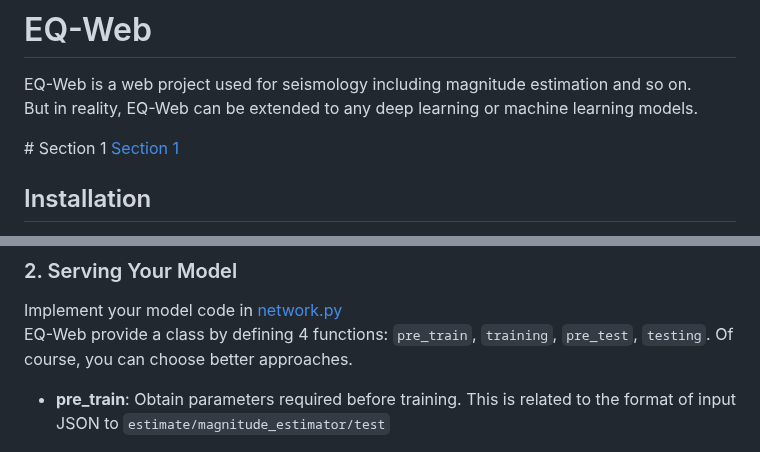
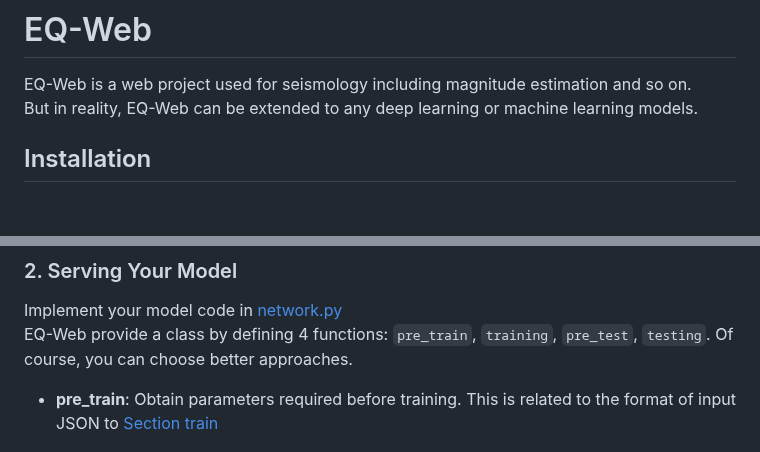
Before and after one commit to czw1296924847/EQ-Web, a Markdown page: README.md, 2 parts joined by grey strips. Drawn GitHub-style; blank space fills up the shorter version.

```diff
--- a/README.md
+++ b/README.md
@@ -2,8 +2,6 @@
 EQ-Web is a web project used for seismology including magnitude estimation and so on. <br>
 But in reality, EQ-Web can be extended to any deep learning or machine learning models. <br>
 
-#<a name="section-1"></a> Section 1
-[Section 1](#section-1)
 
 ## Installation
 EQ-Web is based on [Django](https://docs.djangoproject.com) and [Django REST framework](https://www.django-rest-framework.org/). You can obtain relevant tutorials from [Machine Learning with Django](https://www.deploymachinelearning.com/).<br>
@@ -159,7 +158,7 @@ Define your own model structure in [net.py](https://github.com/czw1296924847/EQ-
 Implement your model code in [network.py](https://github.com/czw1296924847/EQ-Web/blob/main/estimate/network.py) <br>
 EQ-Web provide a class by defining 4 functions: `pre_train`, `training`, `pre_test`, `testing`. Of course, you can choose better approaches. <br>
 
-- **pre_train**: Obtain parameters required before training. This is related to the format of input JSON to `estimate/magnitude_estimator/test` <br>
+- **pre_train**: Obtain parameters required before training. This is related to the format of input JSON to [Section train](#section-train) <br>
 
 ![image](https://github.com/czw1296924847/EQ-Web/blob/main/image/pre_train.png)<br>
 
```
Also changed, not shown: other parts of README.md (+2 -1 lines).
